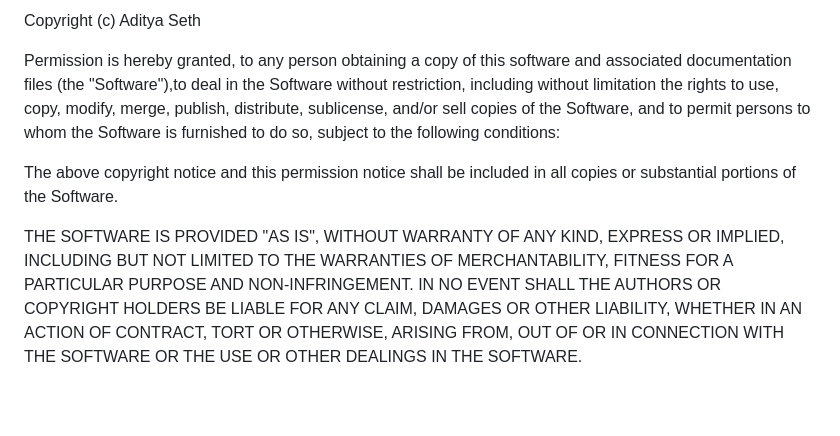
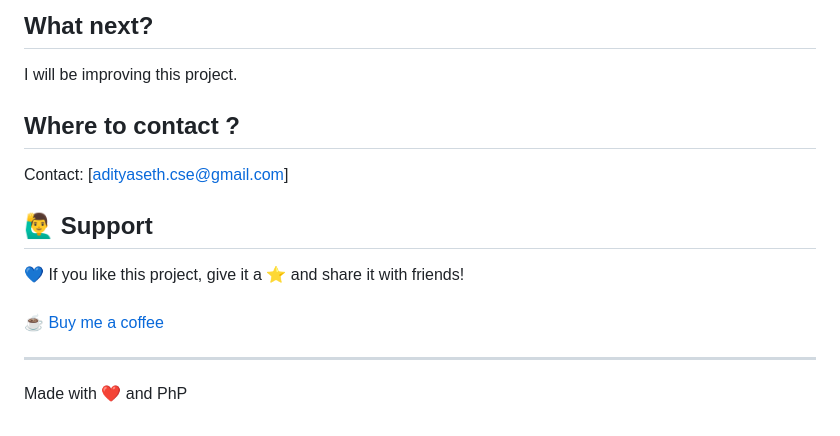
Before and after one commit to AdityaSeth777/PymPay, a Markdown page: README.md, the part around one of its changes. GitHub-like rendering; blank space fills up the shorter version.

Commit message:
Readme updated (3)

```diff
--- a/README.md
+++ b/README.md
@@ -117,8 +117,17 @@ MIT License
 
-Copyright (c) Aditya Seth
+## What next?
 
-Permission is hereby granted, to any person obtaining a copy of this software and associated documentation files (the "Software"),to deal in the Software without restriction, including without limitation the rights to use, copy, modify, merge, publish, distribute, sublicense, and/or sell copies of the Software, and to permit persons to whom the Software is furnished to do so, subject to the following conditions:
+I will be improving this project.
 
-The above copyright notice and this permission notice shall be included in all copies or substantial portions of the Software.
+## Where to contact ?
 
-THE SOFTWARE IS PROVIDED "AS IS", WITHOUT WARRANTY OF ANY KIND, EXPRESS OR IMPLIED, INCLUDING BUT NOT LIMITED TO THE WARRANTIES OF MERCHANTABILITY, FITNESS FOR A PARTICULAR PURPOSE AND NON-INFRINGEMENT. IN NO EVENT SHALL THE AUTHORS OR COPYRIGHT HOLDERS BE LIABLE FOR ANY CLAIM, DAMAGES OR OTHER LIABILITY, WHETHER IN AN ACTION OF CONTRACT, TORT OR OTHERWISE, ARISING FROM, OUT OF OR IN CONNECTION WITH THE SOFTWARE OR THE USE OR OTHER DEALINGS IN THE SOFTWARE.
+Contact: [adityaseth.cse@gmail.com]
+
+## 🙋‍♂️ Support
+
+💙 If you like this project, give it a ⭐ and share it with friends!<br><br>
+[☕ Buy me a coffee](https://www.buymeacoffee.com/adityaseth)
+
+---
+
+Made with ❤️ and PhP <br><br>
```
Also changed, not shown: other parts of README.md (+1 -1 lines).
